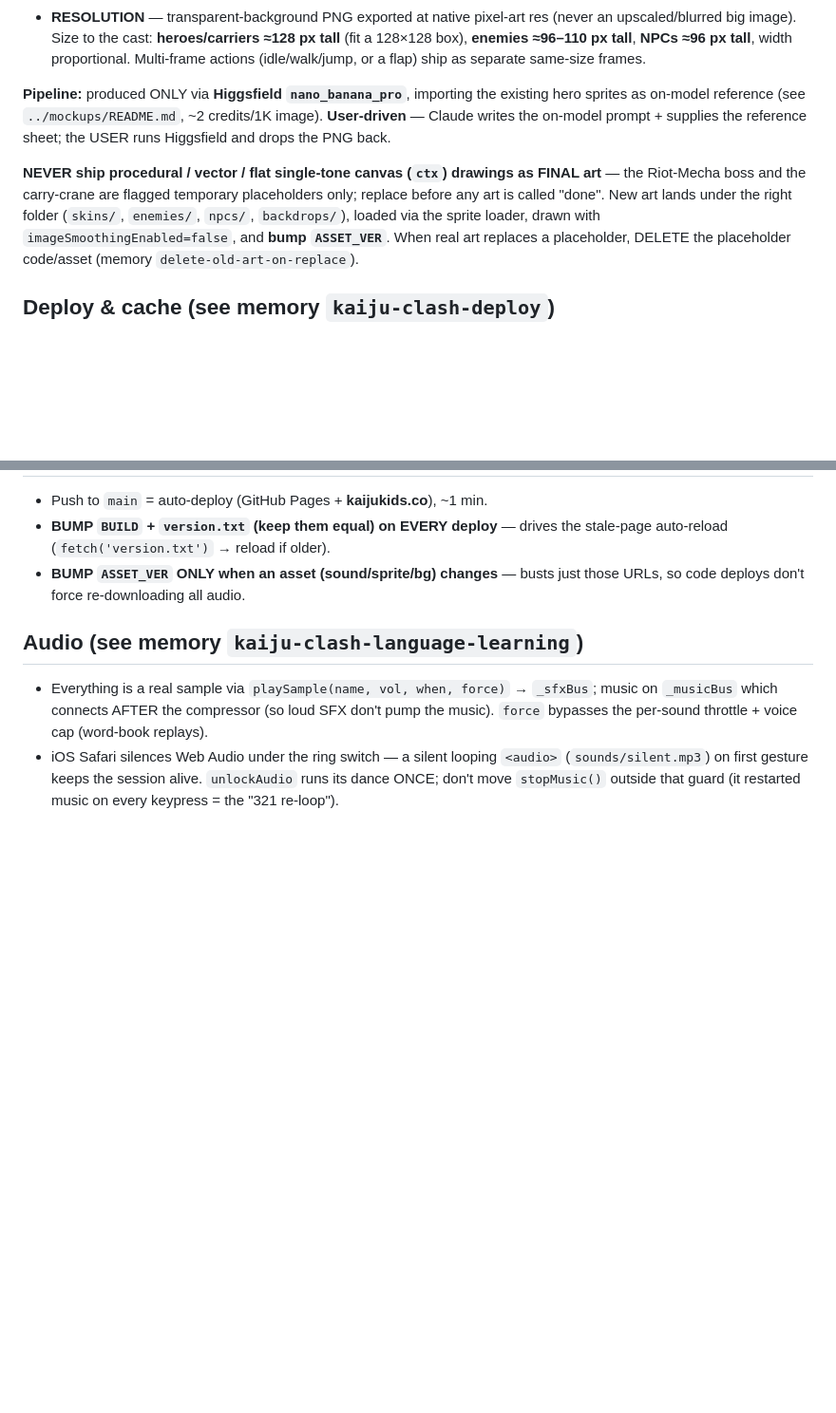
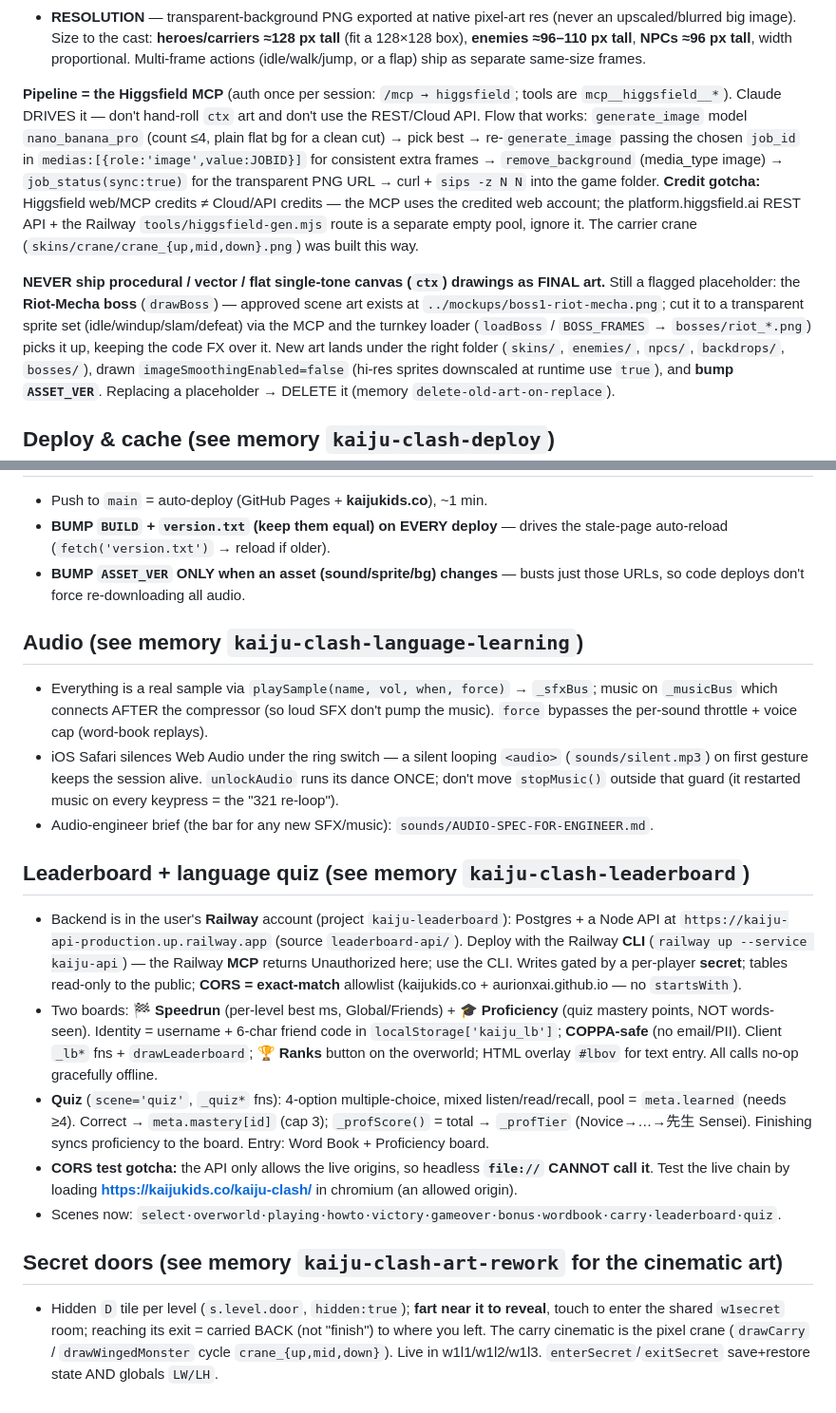
Before and after one commit to aurionxai/gawdzilllla, a Markdown page: kaiju-clash/CLAUDE.md, 2 parts joined by grey strips. Shown at 95% size. Rendered like a GitHub page; blank space fills up the shorter version.

Commit message:
docs: update CLAUDE.md rules + roadmap master with this session's systems
CLAUDE.md: art pipeline is now the Higgsfield MCP (Claude-driven, with the
credit-pool gotcha); added Leaderboard+Quiz section (Railway backend, speedrun +
proficiency boards, friend codes, COPPA, CORS/file:// test gotcha, scene list) and
a Secret-doors section. Roadmap: added a 'SHIPPED & LIVE (BUILD 19)' summary +
Next-up (boss art cutout, World 2, leaderboard polish).

```diff
--- a/kaiju-clash/CLAUDE.md
+++ b/kaiju-clash/CLAUDE.md
@@ -48,17 +48,23 @@ next to those and it must look like it belongs in the same set.
   box), **enemies ≈96–110 px tall**, **NPCs ≈96 px tall**, width proportional. Multi-frame actions
   (idle/walk/jump, or a flap) ship as separate same-size frames.
 
-**Pipeline:** produced ONLY via **Higgsfield `nano_banana_pro`**, importing the existing hero
-sprites as on-model reference (see `../mockups/README.md`, ~2 credits/1K image). **User-driven** —
-Claude writes the on-model prompt + supplies the reference sheet; the USER runs Higgsfield and drops
-the PNG back.
+**Pipeline = the Higgsfield MCP** (auth once per session: `/mcp → higgsfield`; tools are
+`mcp__higgsfield__*`). Claude DRIVES it — don't hand-roll `ctx` art and don't use the REST/Cloud API.
+Flow that works: `generate_image` model `nano_banana_pro` (count ≤4, plain flat bg for a clean cut) →
+pick best → re-`generate_image` passing the chosen `job_id` in `medias:[{role:'image',value:JOBID}]`
+for consistent extra frames → `remove_background` (media_type image) → `job_status(sync:true)` for the
+transparent PNG URL → curl + `sips -z N N` into the game folder. **Credit gotcha:** Higgsfield web/MCP
+credits ≠ Cloud/API credits — the MCP uses the credited web account; the platform.higgsfield.ai REST
+API + the Railway `tools/higgsfield-gen.mjs` route is a separate empty pool, ignore it. The carrier
+crane (`skins/crane/crane_{up,mid,down}.png`) was built this way.
 
-**NEVER ship procedural / vector / flat single-tone canvas (`ctx`) drawings as FINAL art** — the
-Riot-Mecha boss and the carry-crane are flagged temporary placeholders only; replace before any art
-is called "done". New art lands under the right folder (`skins/`, `enemies/`, `npcs/`, `backdrops/`),
-loaded via the sprite loader, drawn with `imageSmoothingEnabled=false`, and **bump `ASSET_VER`**.
-When real art replaces a placeholder, DELETE the placeholder code/asset (memory
-`delete-old-art-on-replace`).
+**NEVER ship procedural / vector / flat single-tone canvas (`ctx`) drawings as FINAL art.** Still a
+flagged placeholder: the **Riot-Mecha boss** (`drawBoss`) — approved scene art exists at
+`../mockups/boss1-riot-mecha.png`; cut it to a transparent sprite set (idle/windup/slam/defeat) via the
+MCP and the turnkey loader (`loadBoss` / `BOSS_FRAMES` → `bosses/riot_*.png`) picks it up, keeping the
+code FX over it. New art lands under the right folder (`skins/`, `enemies/`, `npcs/`, `backdrops/`,
+`bosses/`), drawn `imageSmoothingEnabled=false` (hi-res sprites downscaled at runtime use `true`), and
+**bump `ASSET_VER`**. Replacing a placeholder → DELETE it (memory `delete-old-art-on-replace`).
 
 ## Deploy & cache (see memory `kaiju-clash-deploy`)
 - Push to `main` = auto-deploy (GitHub Pages + **kaijukids.co**), ~1 min.
@@ -74,3 +80,27 @@ When real art replaces a placeholder, DELETE the placeholder code/asset (memory
 - iOS Safari silences Web Audio under the ring switch — a silent looping `<audio>` (`sounds/silent.mp3`)
   on first gesture keeps the session alive. `unlockAudio` runs its dance ONCE; don't move `stopMusic()`
   outside that guard (it restarted music on every keypress = the "321 re-loop").
+- Audio-engineer brief (the bar for any new SFX/music): `sounds/AUDIO-SPEC-FOR-ENGINEER.md`.
+
+## Leaderboard + language quiz (see memory `kaiju-clash-leaderboard`)
+- Backend is in the user's **Railway** account (project `kaiju-leaderboard`): Postgres + a Node API at
+  `https://kaiju-api-production.up.railway.app` (source `leaderboard-api/`). Deploy with the Railway
+  **CLI** (`railway up --service kaiju-api`) — the Railway **MCP** returns Unauthorized here; use the CLI.
+  Writes gated by a per-player **secret**; tables read-only to the public; **CORS = exact-match** allowlist
+  (kaijukids.co + aurionxai.github.io — no `startsWith`).
+- Two boards: **🏁 Speedrun** (per-level best ms, Global/Friends) + **🎓 Proficiency** (quiz mastery
+  points, NOT words-seen). Identity = username + 6-char friend code in `localStorage['kaiju_lb']`;
+  **COPPA-safe** (no email/PII). Client `_lb*` fns + `drawLeaderboard`; **🏆 Ranks** button on the
+  overworld; HTML overlay `#lbov` for text entry. All calls no-op gracefully offline.
+- **Quiz** (`scene='quiz'`, `_quiz*` fns): 4-option multiple-choice, mixed listen/read/recall, pool =
+  `meta.learned` (needs ≥4). Correct → `meta.mastery[id]` (cap 3); `_profScore()` = total → `_profTier`
+  (Novice→…→先生 Sensei). Finishing syncs proficiency to the board. Entry: Word Book + Proficiency board.
+- **CORS test gotcha:** the API only allows the live origins, so headless **`file://` CANNOT call it**.
+  Test the live chain by loading **https://kaijukids.co/kaiju-clash/** in chromium (an allowed origin).
+- Scenes now: `select·overworld·playing·howto·victory·gameover·bonus·wordbook·carry·leaderboard·quiz`.
+
+## Secret doors (see memory `kaiju-clash-art-rework` for the cinematic art)
+- Hidden `D` tile per level (`s.level.door`, `hidden:true`); **fart near it to reveal**, touch to enter
+  the shared `w1secret` room; reaching its exit = carried BACK (not "finish") to where you left. The
+  carry cinematic is the pixel crane (`drawCarry` / `drawWingedMonster` cycle `crane_{up,mid,down}`).
+  Live in w1l1/w1l2/w1l3. `enterSecret`/`exitSecret` save+restore state AND globals `LW/LH`.
```
Also changed, not shown: docs/kaiju-clash-roadmap.md (+42 -0 lines).
